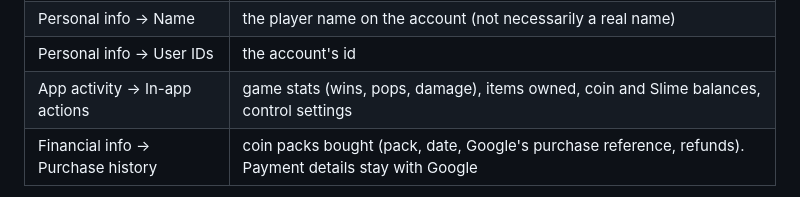
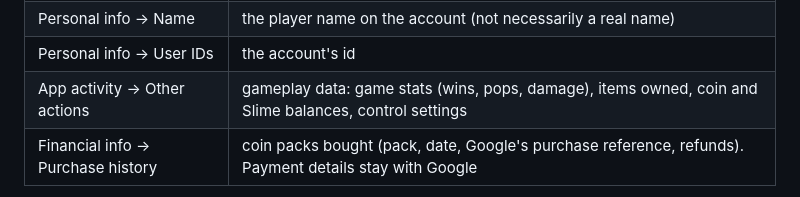
Before and after one commit to EVCV/TardiGeddon, a Markdown page: docs/GOOGLE_PLAY.md, the part around the change. Rendered like a GitHub page.

Commit message:
Google Play guide: gameplay data is 'Other actions' in the Data safety form
Co-Authored-By: Claude Opus 5.5 <noreply@anthropic.com>
Claude-Session: https://claude.ai/code/session_01DhQDXSmhP1n1ZKX5Md36TE

```diff
--- a/docs/GOOGLE_PLAY.md
+++ b/docs/GOOGLE_PLAY.md
@@ -207,7 +207,7 @@ account), purpose **App functionality** and **Account management**:
 | Personal info → Email address | the account's email |
 | Personal info → Name | the player name on the account (not necessarily a real name) |
 | Personal info → User IDs | the account's id |
-| App activity → In-app actions | game stats (wins, pops, damage), items owned, coin and Slime balances, control settings |
+| App activity → Other actions | gameplay data: game stats (wins, pops, damage), items owned, coin and Slime balances, control settings |
 | Financial info → Purchase history | coin packs bought (pack, date, Google's purchase reference, refunds). Payment details stay with Google |
 
 Also tick **App activity → Other user-generated content** (team and
```
